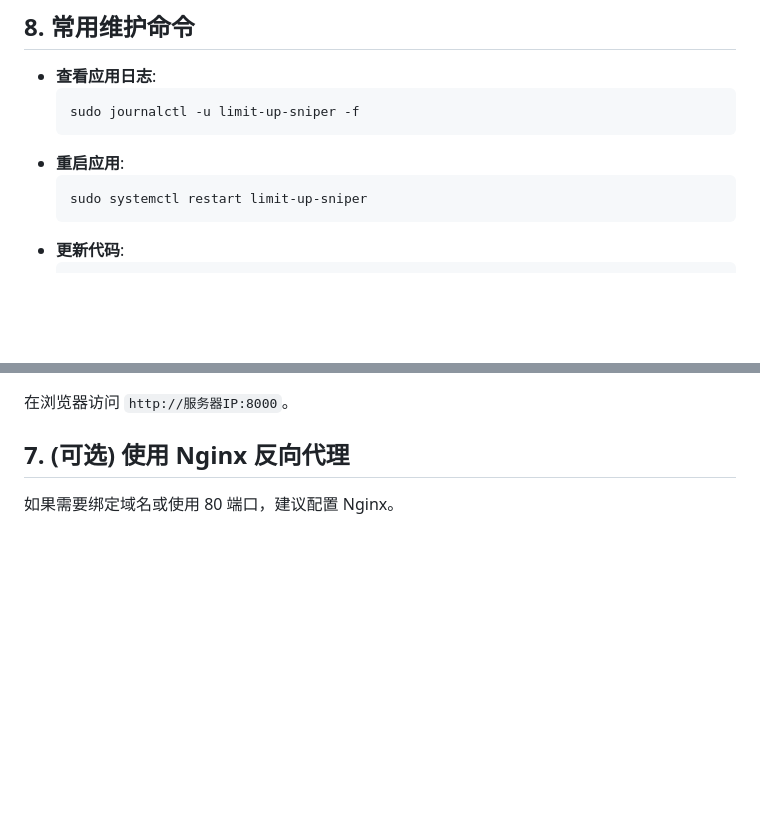
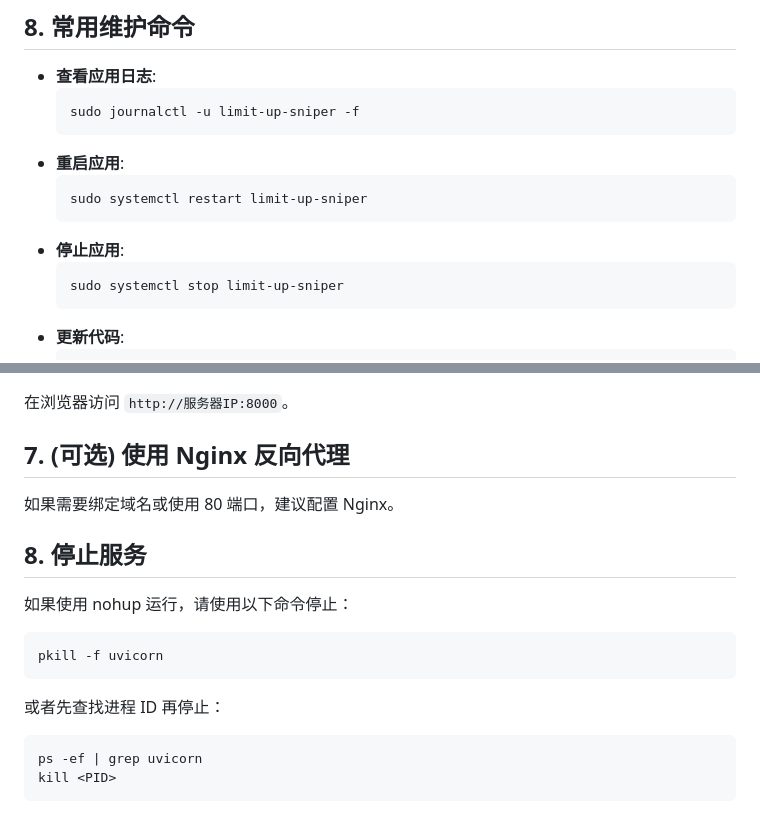
Before and after one commit to ForceMind/Limit-Up-Sniper, a Markdown page: DEPLOY.md, 2 parts joined by grey strips. Rendered like a GitHub page; blank space fills up the shorter version.

Commit message:
更新停止方法

````diff
--- a/DEPLOY.md
+++ b/DEPLOY.md
@@ -191,6 +191,10 @@ sudo systemctl restart nginx
     ```bash
     sudo systemctl restart limit-up-sniper
     ```
+*   **停止应用**:
+    ```bash
+    sudo systemctl stop limit-up-sniper
+    ```
 *   **更新代码**:
     ```bash
     cd ~/limit-up-sniper
@@ -222,3 +226,14 @@ nohup uvicorn main:app --host 0.0.0.0 --port 8000 > server.log 2>&1 &
 
 ## 7. (可选) 使用 Nginx 反向代理
 如果需要绑定域名或使用 80 端口，建议配置 Nginx。
+
+## 8. 停止服务
+如果使用 nohup 运行，请使用以下命令停止：
+```bash
+pkill -f uvicorn
+```
+或者先查找进程 ID 再停止：
+```bash
+ps -ef | grep uvicorn
+kill <PID>
+```
````
